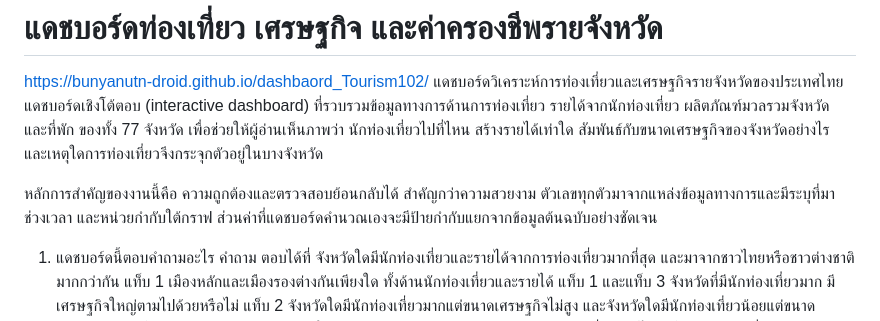
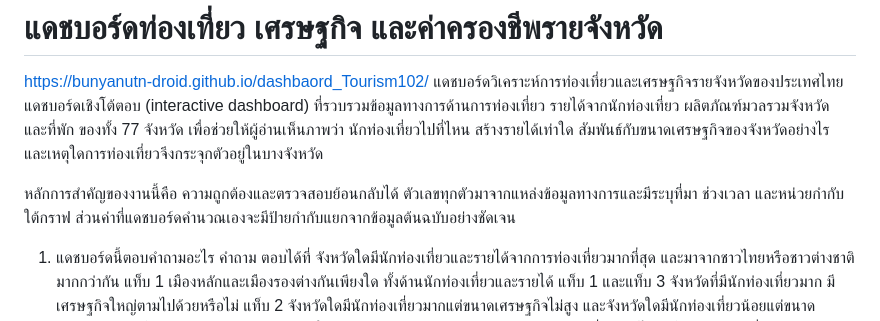
Before and after one commit to bunyanutn-droid/dashbaord_Tourism102, a Markdown page: README.md, the part around the change. GitHub-like rendering.

Commit message:
Refine wording for clarity in README
Removed redundant phrase for clarity in the README.

```diff
--- a/README.md
+++ b/README.md
@@ -3,7 +3,7 @@ https://bunyanutn-droid.github.io/dashbaord_Tourism102/
 แดชบอร์ดวิเคราะห์การท่องเที่ยวและเศรษฐกิจรายจังหวัดของประเทศไทย
 แดชบอร์ดเชิงโต้ตอบ (interactive dashboard) ที่รวบรวมข้อมูลทางการด้านการท่องเที่ยว รายได้จากนักท่องเที่ยว ผลิตภัณฑ์มวลรวมจังหวัด และที่พัก ของทั้ง 77 จังหวัด เพื่อช่วยให้ผู้อ่านเห็นภาพว่า นักท่องเที่ยวไปที่ไหน สร้างรายได้เท่าใด สัมพันธ์กับขนาดเศรษฐกิจของจังหวัดอย่างไร และเหตุใดการท่องเที่ยวจึงกระจุกตัวอยู่ในบางจังหวัด
 
-หลักการสำคัญของงานนี้คือ ความถูกต้องและตรวจสอบย้อนกลับได้ สำคัญกว่าความสวยงาม ตัวเลขทุกตัวมาจากแหล่งข้อมูลทางการและมีระบุที่มา ช่วงเวลา และหน่วยกำกับใต้กราฟ ส่วนค่าที่แดชบอร์ดคำนวณเองจะมีป้ายกำกับแยกจากข้อมูลต้นฉบับอย่างชัดเจน
+หลักการสำคัญของงานนี้คือ ความถูกต้องและตรวจสอบย้อนกลับได้ ตัวเลขทุกตัวมาจากแหล่งข้อมูลทางการและมีระบุที่มา ช่วงเวลา และหน่วยกำกับใต้กราฟ ส่วนค่าที่แดชบอร์ดคำนวณเองจะมีป้ายกำกับแยกจากข้อมูลต้นฉบับอย่างชัดเจน
 
 1. แดชบอร์ดนี้ตอบคำถามอะไร
 คำถาม ตอบได้ที่
```
